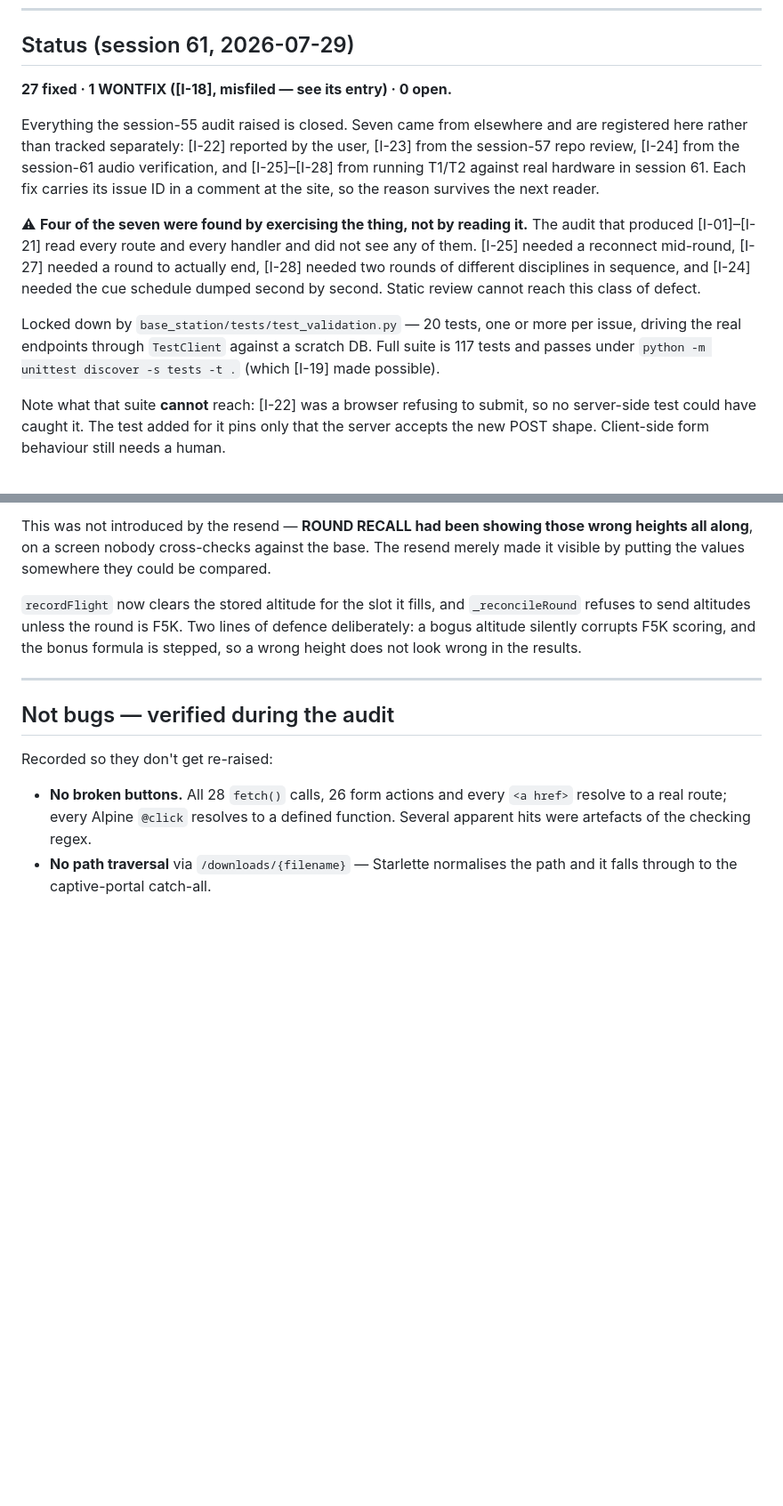
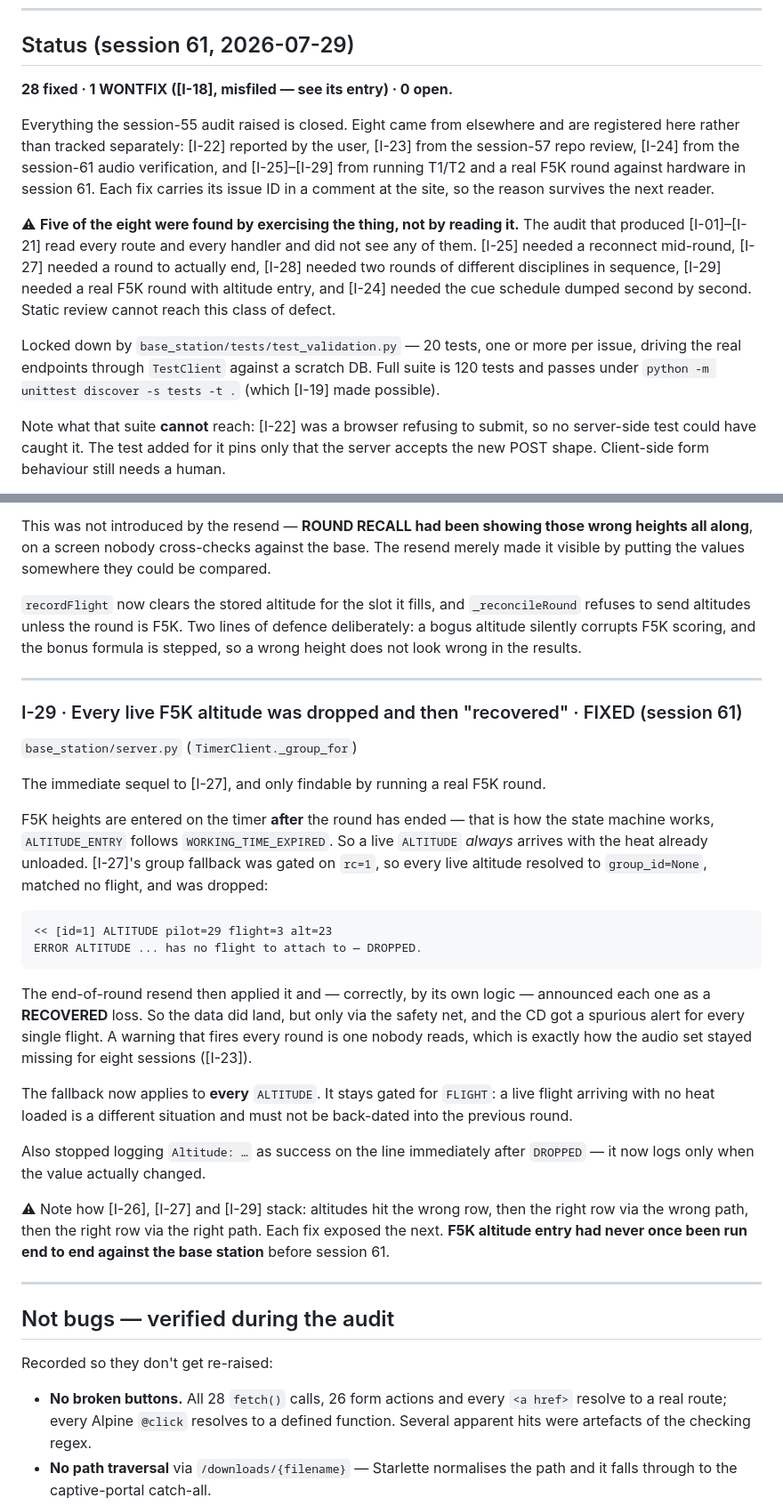
Before and after one commit to gadjt12a/F3K_Timer_Base_Station, a Markdown page: ISSUES.md, 2 parts joined by grey strips. Shown at 89% size. Rendered like a GitHub page; blank space fills up the shorter version.

Commit message:
Docs: register I-29, live F5K altitudes dropped before the resend caught them
Co-Authored-By: Claude Opus 5 <noreply@anthropic.com>

````diff
--- a/ISSUES.md
+++ b/ISSUES.md
@@ -23,25 +23,26 @@ are no broken buttons. Everything below is input validation or state guards.
 
 ## Status (session 61, 2026-07-29)
 
-**27 fixed · 1 WONTFIX ([I-18], misfiled — see its entry) · 0 open.**
+**28 fixed · 1 WONTFIX ([I-18], misfiled — see its entry) · 0 open.**
 
-Everything the session-55 audit raised is closed. Seven came from elsewhere and are
+Everything the session-55 audit raised is closed. Eight came from elsewhere and are
 registered here rather than tracked separately: [I-22] reported by the user, [I-23]
 from the session-57 repo review, [I-24] from the session-61 audio verification, and
-[I-25]–[I-28] from running T1/T2 against real hardware in session 61. Each fix
+[I-25]–[I-29] from running T1/T2 and a real F5K round against hardware in session 61. Each fix
 carries its issue ID in a comment at the site, so the reason survives the next
 reader.
 
-⚠ **Four of the seven were found by exercising the thing, not by reading it.** The
+⚠ **Five of the eight were found by exercising the thing, not by reading it.** The
 audit that produced [I-01]–[I-21] read every route and every handler and did not
 see any of them. [I-25] needed a reconnect mid-round, [I-27] needed a round to
-actually end, [I-28] needed two rounds of different disciplines in sequence, and
-[I-24] needed the cue schedule dumped second by second. Static review cannot reach
+actually end, [I-28] needed two rounds of different disciplines in sequence, [I-29]
+needed a real F5K round with altitude entry, and [I-24] needed the cue schedule
+dumped second by second. Static review cannot reach
 this class of defect.
 
 Locked down by `base_station/tests/test_validation.py` — 20 tests, one or more per
 issue, driving the real endpoints through `TestClient` against a scratch DB. Full
-suite is 117 tests and passes under `python -m unittest discover -s tests -t .`
+suite is 120 tests and passes under `python -m unittest discover -s tests -t .`
 (which [I-19] made possible).
 
 Note what that suite **cannot** reach: [I-22] was a browser refusing to submit, so
@@ -458,6 +459,42 @@ bonus formula is stepped, so a wrong height does not look wrong in the results.
 
 ---
 
+### I-29 · Every live F5K altitude was dropped and then "recovered" · FIXED (session 61)
+`base_station/server.py` (`TimerClient._group_for`)
+
+The immediate sequel to [I-27], and only findable by running a real F5K round.
+
+F5K heights are entered on the timer **after** the round has ended — that is how
+the state machine works, `ALTITUDE_ENTRY` follows `WORKING_TIME_EXPIRED`. So a
+live `ALTITUDE` *always* arrives with the heat already unloaded. [I-27]'s group
+fallback was gated on `rc=1`, so every live altitude resolved to `group_id=None`,
+matched no flight, and was dropped:
+
+```
+<< [id=1] ALTITUDE pilot=29 flight=3 alt=23
+ERROR ALTITUDE ... has no flight to attach to — DROPPED.
+```
+
+The end-of-round resend then applied it and — correctly, by its own logic —
+announced each one as a **RECOVERED** loss. So the data did land, but only via
+the safety net, and the CD got a spurious alert for every single flight. A
+warning that fires every round is one nobody reads, which is exactly how the
+audio set stayed missing for eight sessions ([I-23]).
+
+The fallback now applies to **every** `ALTITUDE`. It stays gated for `FLIGHT`:
+a live flight arriving with no heat loaded is a different situation and must not
+be back-dated into the previous round.
+
+Also stopped logging `Altitude: …` as success on the line immediately after
+`DROPPED` — it now logs only when the value actually changed.
+
+⚠ Note how [I-26], [I-27] and [I-29] stack: altitudes hit the wrong row, then the
+right row via the wrong path, then the right row via the right path. Each fix
+exposed the next. **F5K altitude entry had never once been run end to end against
+the base station** before session 61.
+
+---
+
 ## Not bugs — verified during the audit
 
 Recorded so they don't get re-raised:
````
